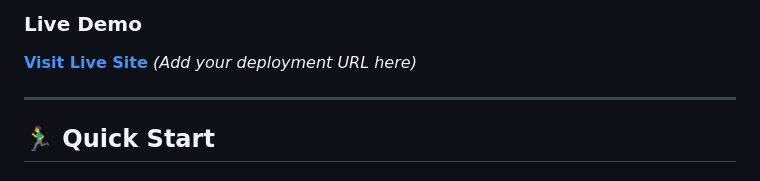
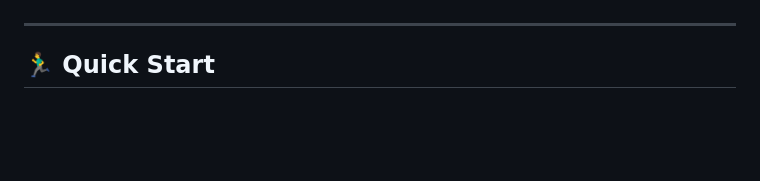
Before and after one commit to mayukhbh/atomic-viz, a Markdown page: README.md, the part around the change printed below. Rendered like a GitHub page; blank space fills up the shorter version.

```diff
--- a/README.md
+++ b/README.md
@@ -139,7 +141,4 @@ AtomicViz is a cutting-edge educational platform that brings chemistry to life t
 
-### Live Demo
-
-**[Visit Live Site](#)** *(Add your deployment URL here)*
 
 ---
 
```
Also changed, not shown: other parts of README.md (+3 -1 lines).
